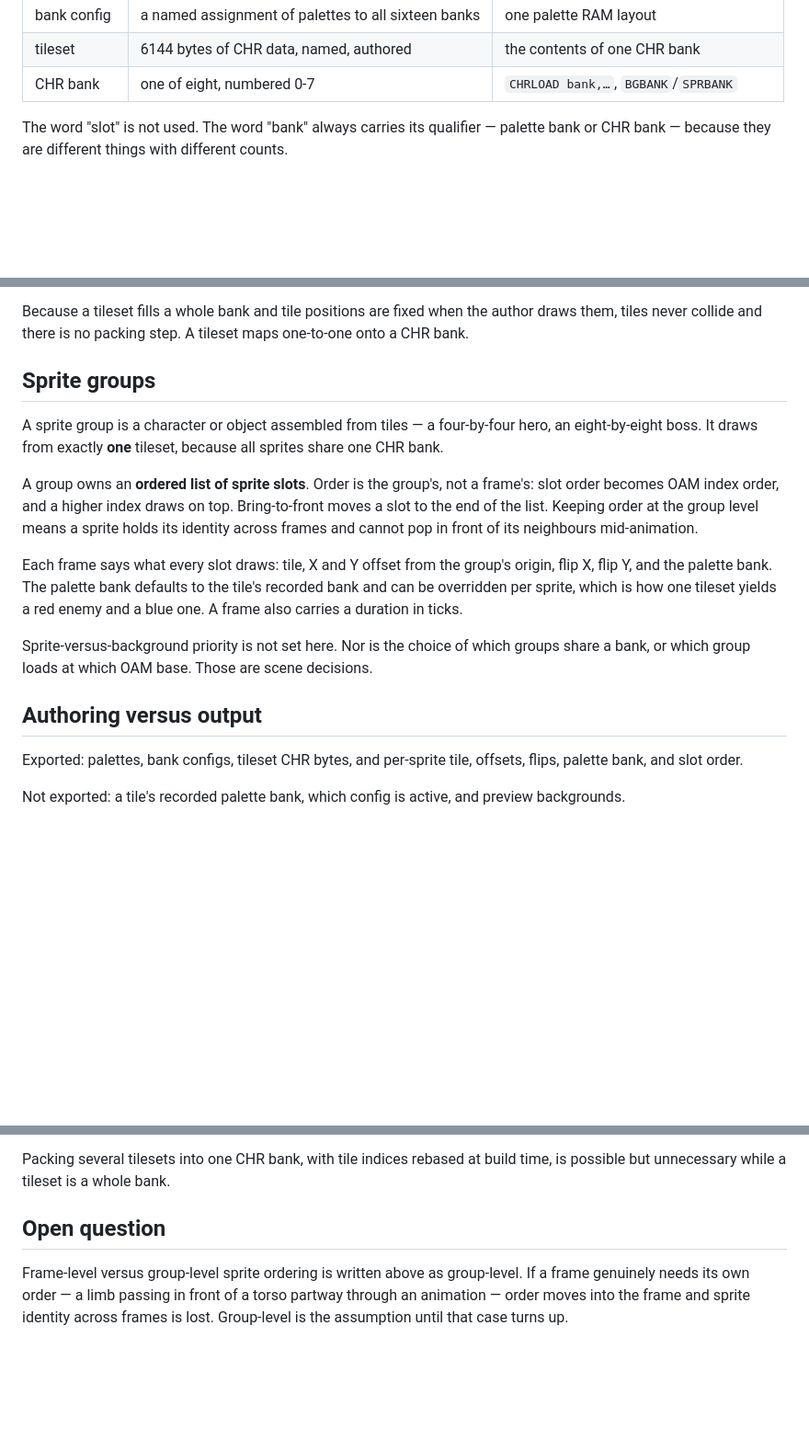
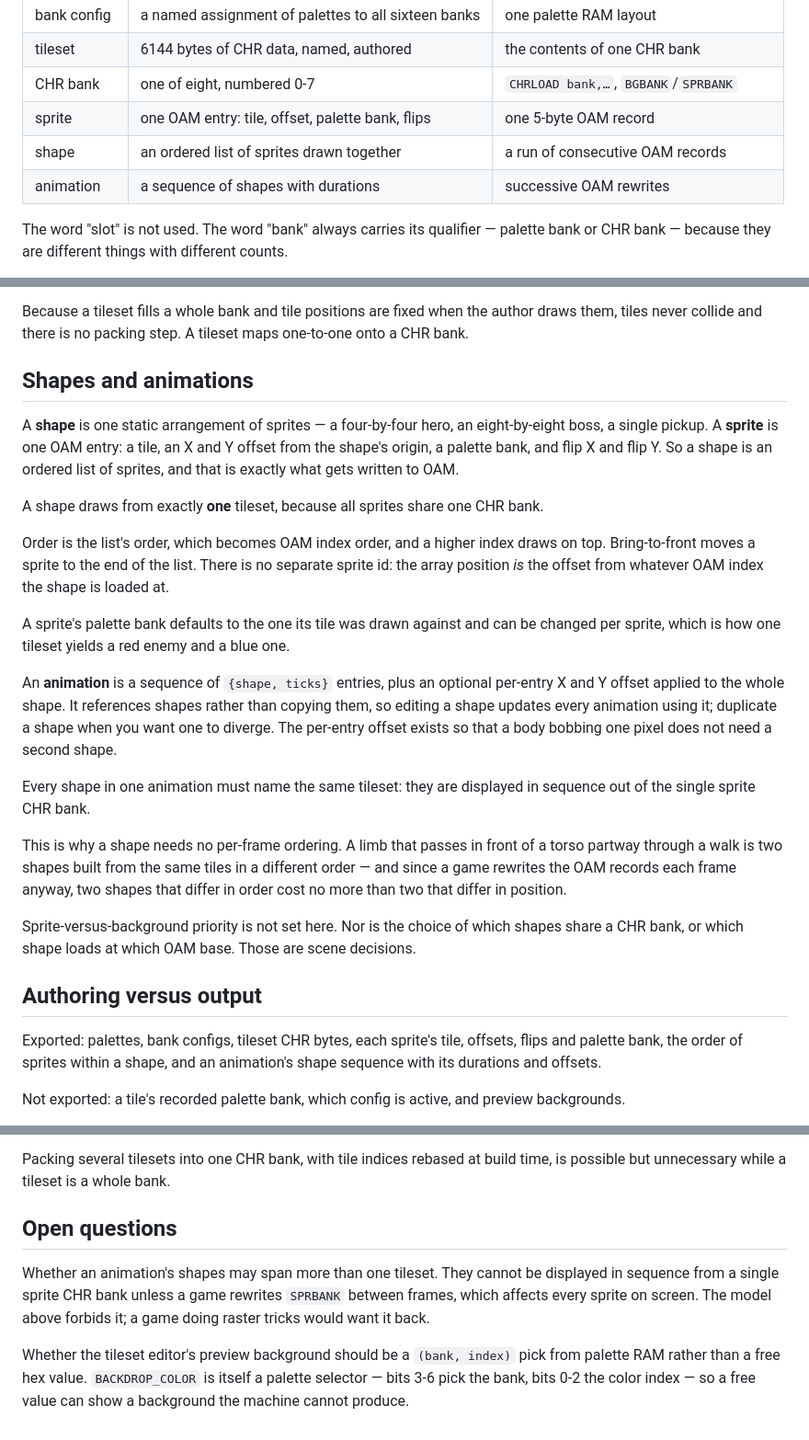
Before and after one commit to fran150/clementina-studio, a Markdown page: docs/model.md, 3 parts joined by grey strips. Shown at 92% size. Drawn GitHub-style; blank space fills up the shorter version.

Commit message:
Replace animation frames with a sequence of shapes
A frame owning its own sprite parts left one question unanswered: whether
ordering belongs to the frame or the group. Neither answer was good. Frame
order lets a sprite pop in front of its neighbours mid-animation; group
order cannot express a limb that passes in front of a torso partway
through.

Naming the static arrangement makes the question disappear. A shape is one
arrangement, so it has one order by definition, and the limb case is two
shapes built from the same tiles in a different order. A game rewrites the
OAM records every frame regardless, so two shapes differing in order cost
no more than two differing in position.

An animation becomes a sequence of shapes with durations, referencing them
rather than copying, so a shape can be shared between a walk and a run. An
optional per-entry offset keeps a one-pixel bob from needing a second
shape. Every shape in one animation names the same tileset, since they are
displayed out of the single sprite CHR bank.

A sprite is now one OAM entry and a shape an ordered list of them, which is
what the hardware has. Sprite ids go: the array position is the offset from
wherever the shape is loaded.

Co-Authored-By: Claude Opus 5 <noreply@anthropic.com>
Claude-Session: https://claude.ai/code/session_011LjxBrouq3bD1svW49Zp7g

```diff
--- a/docs/model.md
+++ b/docs/model.md
@@ -19,6 +19,9 @@ The code carries these names as of project format version 2.
 | bank config | a named assignment of palettes to all sixteen banks | one palette RAM layout |
 | tileset | 6144 bytes of CHR data, named, authored | the contents of one CHR bank |
 | CHR bank | one of eight, numbered 0-7 | `CHRLOAD bank,…`, `BGBANK`/`SPRBANK` |
+| sprite | one OAM entry: tile, offset, palette bank, flips | one 5-byte OAM record |
+| shape | an ordered list of sprites drawn together | a run of consecutive OAM records |
+| animation | a sequence of shapes with durations | successive OAM rewrites |
 
 The word "slot" is not used. The word "bank" always carries its qualifier —
 palette bank or CHR bank — because they are different things with different
@@ -113,32 +116,49 @@ Because a tileset fills a whole bank and tile positions are fixed when the
 author draws them, tiles never collide and there is no packing step. A
 tileset maps one-to-one onto a CHR bank.
 
-## Sprite groups
+## Shapes and animations
 
-A sprite group is a character or object assembled from tiles — a four-by-four
-hero, an eight-by-eight boss. It draws from exactly **one** tileset, because
-all sprites share one CHR bank.
+A **shape** is one static arrangement of sprites — a four-by-four hero, an
+eight-by-eight boss, a single pickup. A **sprite** is one OAM entry: a tile,
+an X and Y offset from the shape's origin, a palette bank, and flip X and
+flip Y. So a shape is an ordered list of sprites, and that is exactly what
+gets written to OAM.
 
-A group owns an **ordered list of sprite slots**. Order is the group's, not a
-frame's: slot order becomes OAM index order, and a higher index draws on top.
-Bring-to-front moves a slot to the end of the list. Keeping order at the
-group level means a sprite holds its identity across frames and cannot pop in
-front of its neighbours mid-animation.
+A shape draws from exactly **one** tileset, because all sprites share one CHR
+bank.
 
-Each frame says what every slot draws: tile, X and Y offset from the group's
-origin, flip X, flip Y, and the palette bank. The palette bank defaults to
-the tile's recorded bank and can be overridden per sprite, which is how one
-tileset yields a red enemy and a blue one. A frame also carries a duration in
-ticks.
+Order is the list's order, which becomes OAM index order, and a higher index
+draws on top. Bring-to-front moves a sprite to the end of the list. There is
+no separate sprite id: the array position *is* the offset from whatever OAM
+index the shape is loaded at.
+
+A sprite's palette bank defaults to the one its tile was drawn against and can
+be changed per sprite, which is how one tileset yields a red enemy and a blue
+one.
+
+An **animation** is a sequence of `{shape, ticks}` entries, plus an optional
+per-entry X and Y offset applied to the whole shape. It references shapes
+rather than copying them, so editing a shape updates every animation using it;
+duplicate a shape when you want one to diverge. The per-entry offset exists so
+that a body bobbing one pixel does not need a second shape.
+
+Every shape in one animation must name the same tileset: they are displayed in
+sequence out of the single sprite CHR bank.
+
+This is why a shape needs no per-frame ordering. A limb that passes in front of
+a torso partway through a walk is two shapes built from the same tiles in a
+different order — and since a game rewrites the OAM records each frame anyway,
+two shapes that differ in order cost no more than two that differ in position.
 
 Sprite-versus-background priority is not set here. Nor is the choice of which
-groups share a bank, or which group loads at which OAM base. Those are scene
-decisions.
+shapes share a CHR bank, or which shape loads at which OAM base. Those are
+scene decisions.
 
 ## Authoring versus output
 
-Exported: palettes, bank configs, tileset CHR bytes, and per-sprite tile,
-offsets, flips, palette bank, and slot order.
+Exported: palettes, bank configs, tileset CHR bytes, each sprite's tile,
+offsets, flips and palette bank, the order of sprites within a shape, and an
+animation's shape sequence with its durations and offsets.
 
 Not exported: a tile's recorded palette bank, which config is active, and
 preview backgrounds.
@@ -210,10 +230,14 @@ assume. Sprite-versus-background priority bits are set here.
 Packing several tilesets into one CHR bank, with tile indices rebased at build
 time, is possible but unnecessary while a tileset is a whole bank.
 
-## Open question
+## Open questions
 
-Frame-level versus group-level sprite ordering is written above as
-group-level. If a frame genuinely needs its own order — a limb passing in
-front of a torso partway through an animation — order moves into the frame and
-sprite identity across frames is lost. Group-level is the assumption until
-that case turns up.
+Whether an animation's shapes may span more than one tileset. They cannot be
+displayed in sequence from a single sprite CHR bank unless a game rewrites
+`SPRBANK` between frames, which affects every sprite on screen. The model
+above forbids it; a game doing raster tricks would want it back.
+
+Whether the tileset editor's preview background should be a `(bank, index)`
+pick from palette RAM rather than a free hex value. `BACKDROP_COLOR` is itself
+a palette selector — bits 3-6 pick the bank, bits 0-2 the color index — so a
+free value can show a background the machine cannot produce.
```
